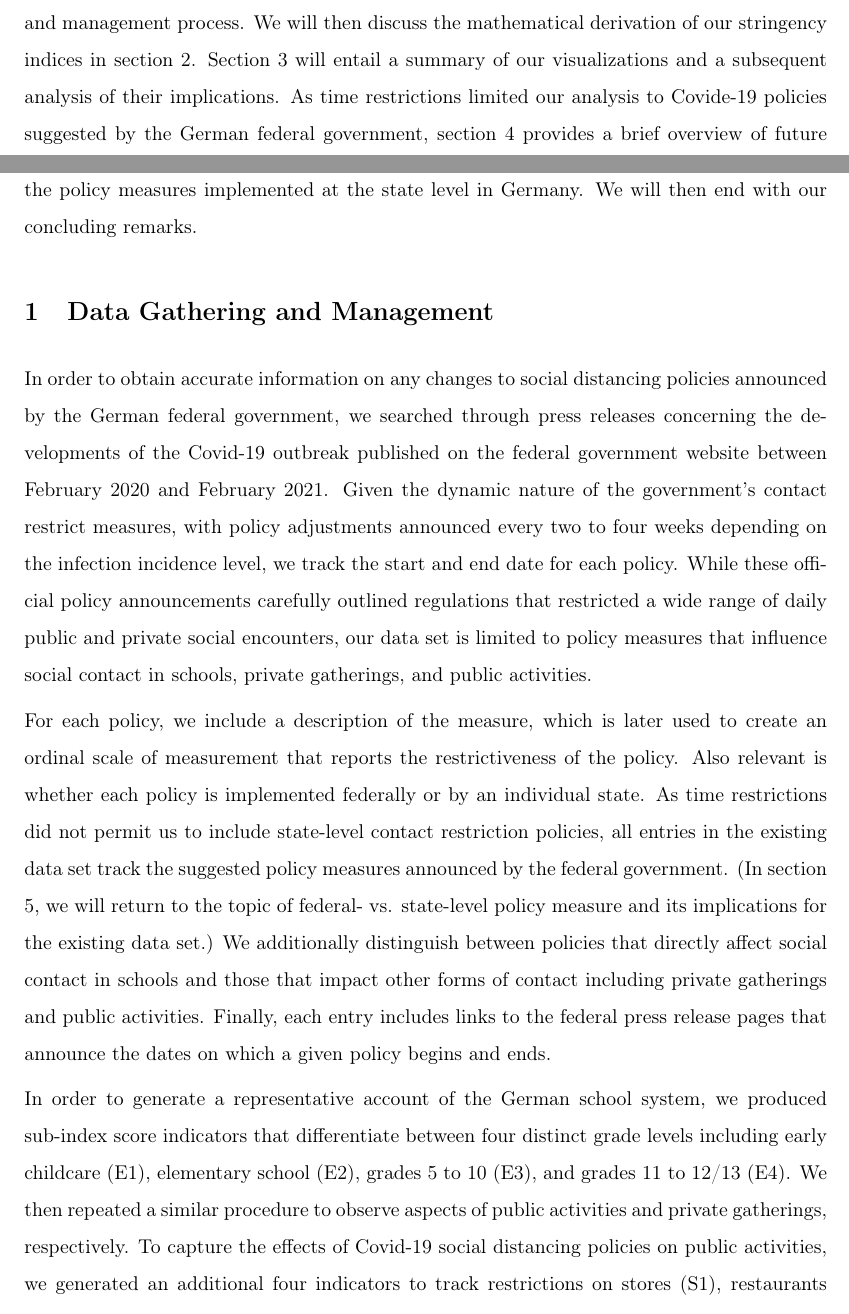
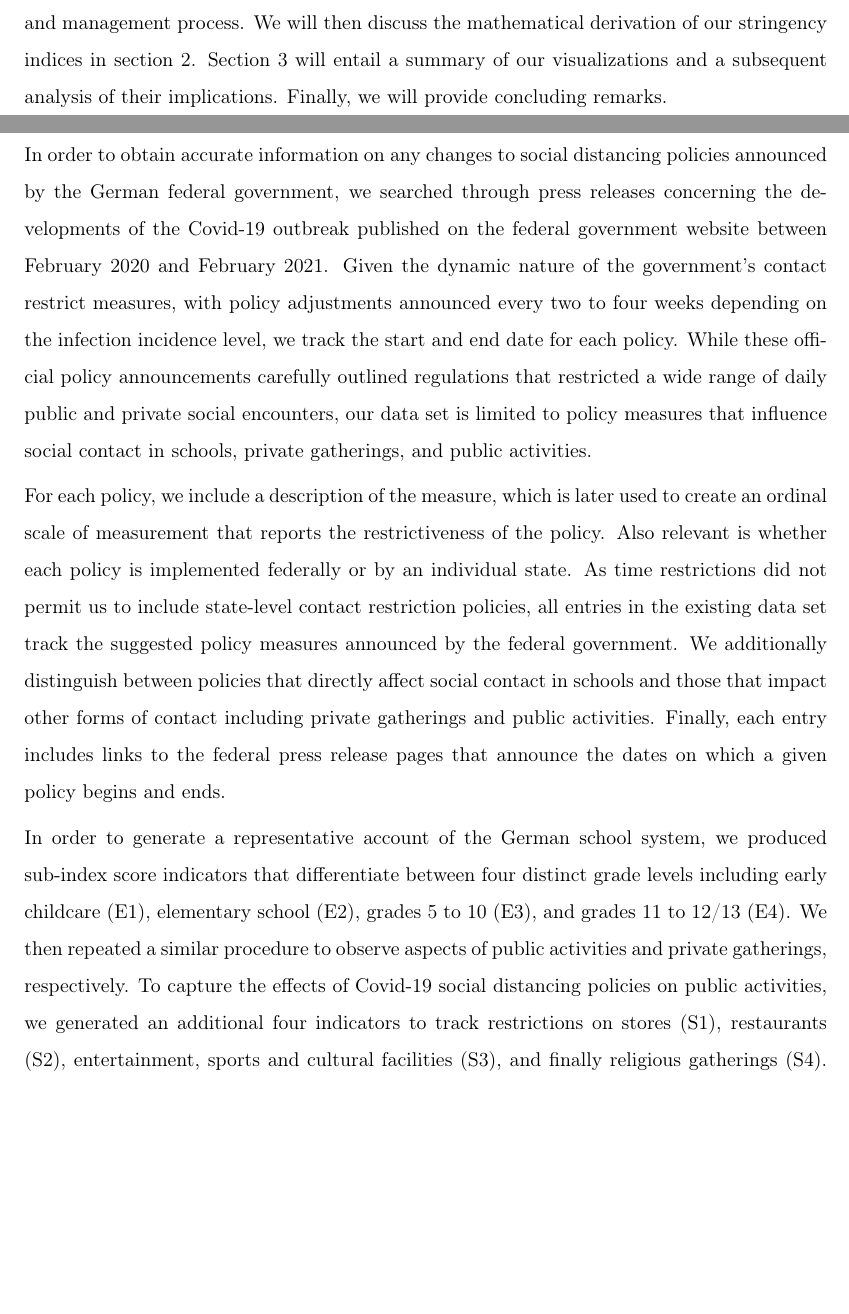
Before and after one commit to s6emschw/Covid-19-Visualizations, a LaTeX paper (src/paper/research_paper.tex, which reads src/paper/Data_Gathering_Process.tex, src/paper/Introduction.tex): two parts of pages 5 and 6 of 14 before the commit and two parts of pages 5 and 6 of 15 after it, joined at a grey line, cut so that both start at the same text, the shorter picture padded with empty space. Compiled offline with pdfLaTeX.

Commit message:
Made minor edits to final report sections.

```diff
--- a/src/paper/Data_Gathering_Process.tex
+++ b/src/paper/Data_Gathering_Process.tex
@@ -1,6 +1,6 @@
 In order to obtain accurate information on any changes to social distancing policies announced by the German federal government, we searched through press releases concerning the developments of the Covid-19 outbreak published on the federal government website between February 2020 and February 2021. Given the dynamic nature of the government’s contact restrict measures, with policy adjustments announced every two to four weeks depending on the infection incidence level, we track the start and end date for each policy. While these official policy announcements carefully outlined regulations that restricted a wide range of daily public and private social encounters, our data set is limited to policy measures that influence social contact in schools, private gatherings, and public activities.
 
-For each policy, we include a description of the measure, which is later used to create an ordinal scale of measurement that reports the restrictiveness of the policy. Also relevant is whether each policy is implemented federally or by an individual state. As time restrictions did not permit us to include state-level contact restriction policies, all entries in the existing data set track the suggested policy measures announced by the federal government. (In section 5, we will return to the topic of federal- vs. state-level policy measure and its implications for the existing data set.) We additionally distinguish between policies that directly affect social contact in schools and those that impact other forms of contact including private gatherings and public activities. Finally, each entry includes links to the federal press release pages that announce the dates on which a given policy begins and ends.
+For each policy, we include a description of the measure, which is later used to create an ordinal scale of measurement that reports the restrictiveness of the policy. Also relevant is whether each policy is implemented federally or by an individual state. As time restrictions did not permit us to include state-level contact restriction policies, all entries in the existing data set track the suggested policy measures announced by the federal government. We additionally distinguish between policies that directly affect social contact in schools and those that impact other forms of contact including private gatherings and public activities. Finally, each entry includes links to the federal press release pages that announce the dates on which a given policy begins and ends.
 
 In order to generate a representative account of the German school system, we produced sub-index score indicators that differentiate between four distinct grade levels including early childcare (E1), elementary school (E2), grades 5 to 10 (E3), and grades 11 to 12/13 (E4). We then repeated a similar procedure to observe aspects of public activities and private gatherings, respectively. To capture the effects of Covid-19 social distancing policies on public activities, we generated an additional four indicators to track restrictions on stores (S1), restaurants (S2), entertainment, sports and cultural facilities (S3), and finally religious gatherings (S4). Restrictions on private gatherings were summarized into a single indicator (R1), which observes the limitations on the number of individuals and/or households that may visit with each other at any given time.
 
--- a/src/paper/Introduction.tex
+++ b/src/paper/Introduction.tex
@@ -2,4 +2,4 @@ As a result of the Covid-19 pandemic, governments around the world implemented a
 
 For our final project in Effective Programming Practices for Economists (EPP), we collaborated with members of the research team to create a data set tracking the stringency level of social distancing policies recommended by the German federal government. The data entries for the policy measures begin approximately a month before the start of the first lockdown period, on February 15, 2020 and end a year later on February 14, 2021. In order to capture the stringency level of contact restriction measures that affect various forms of daily social encounters, our data set differentiates between policies that target the education system, private gathering, and public activities such as shopping and entertainment. Upon completing our data set and producing an individual stringency index for each social contact category as well as an aggregate stringency index, we employed mobility data from the Google Covid-19 Community Mobility Reports to produce visualizations that reveal the effects of Germany’s Covid-19 lockdown policies to daily forms of social contact.
 
-In section 1 of the following report, we will begin with an explanation of the data gathering and management process. We will then discuss the mathematical derivation of our stringency indices in section 2. Section 3 will entail a summary of our visualizations and a subsequent analysis of their implications. As time restrictions limited our analysis to Covide-19 policies suggested by the German federal government, section 4 provides a brief overview of future extensions that can be made to the existing data set in order to account for variations in the policy measures implemented at the state level in Germany. We will then end with our concluding remarks.
+In section 1 of the following report, we will begin with an explanation of the data gathering and management process. We will then discuss the mathematical derivation of our stringency indices in section 2. Section 3 will entail a summary of our visualizations and a subsequent analysis of their implications. Finally, we will provide concluding remarks.
```
Also changed, not shown: src/paper/Visualization_Analysis.tex (+2 -2 lines), src/paper/research_paper.tex (+2 -9 lines).
